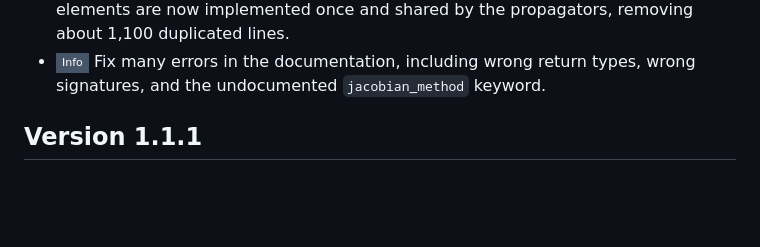
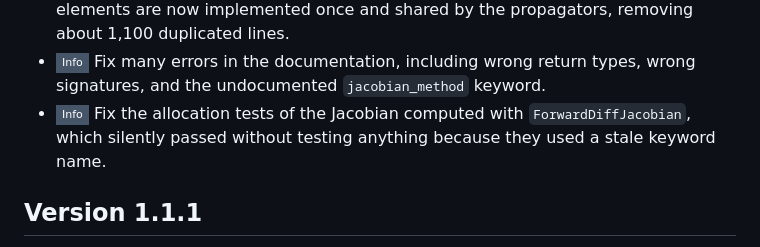
Before and after one commit to JuliaSpace/SatelliteToolboxPropagators.jl, a Markdown page: CHANGELOG.md, the part around the change. Rendered like a GitHub page; badges without logos; blank space fills up the shorter version.

Commit message:
:books: Update CHANGELOG.md
Co-Authored-By: Claude Fable 5 <noreply@anthropic.com>

```diff
--- a/CHANGELOG.md
+++ b/CHANGELOG.md
@@ -48,6 +48,9 @@ Version 1.2.0
   1,100 duplicated lines.
 - ![Info][badge-info] Fix many errors in the documentation, including wrong return types,
   wrong signatures, and the undocumented `jacobian_method` keyword.
+- ![Info][badge-info] Fix the allocation tests of the Jacobian computed with
+  `ForwardDiffJacobian`, which silently passed without testing anything because they used
+  a stale keyword name.
 
 Version 1.1.1
 -------------
```
